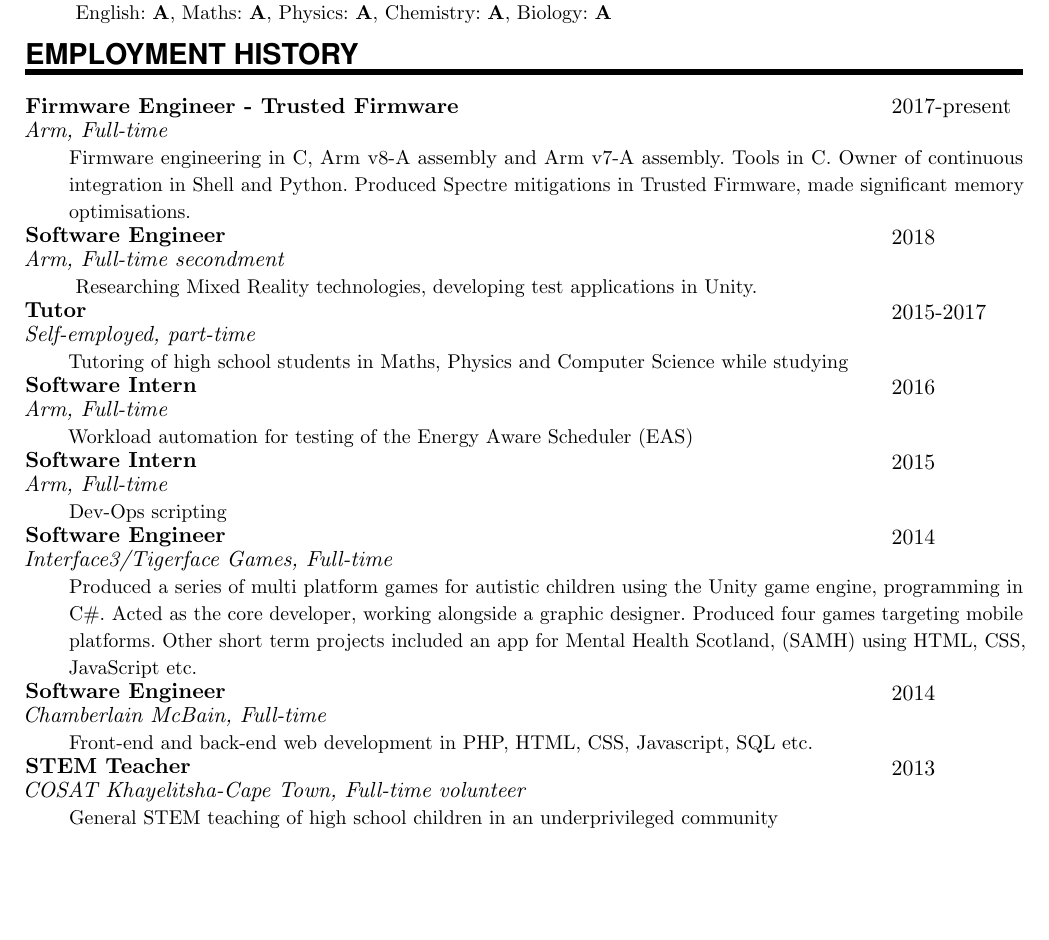
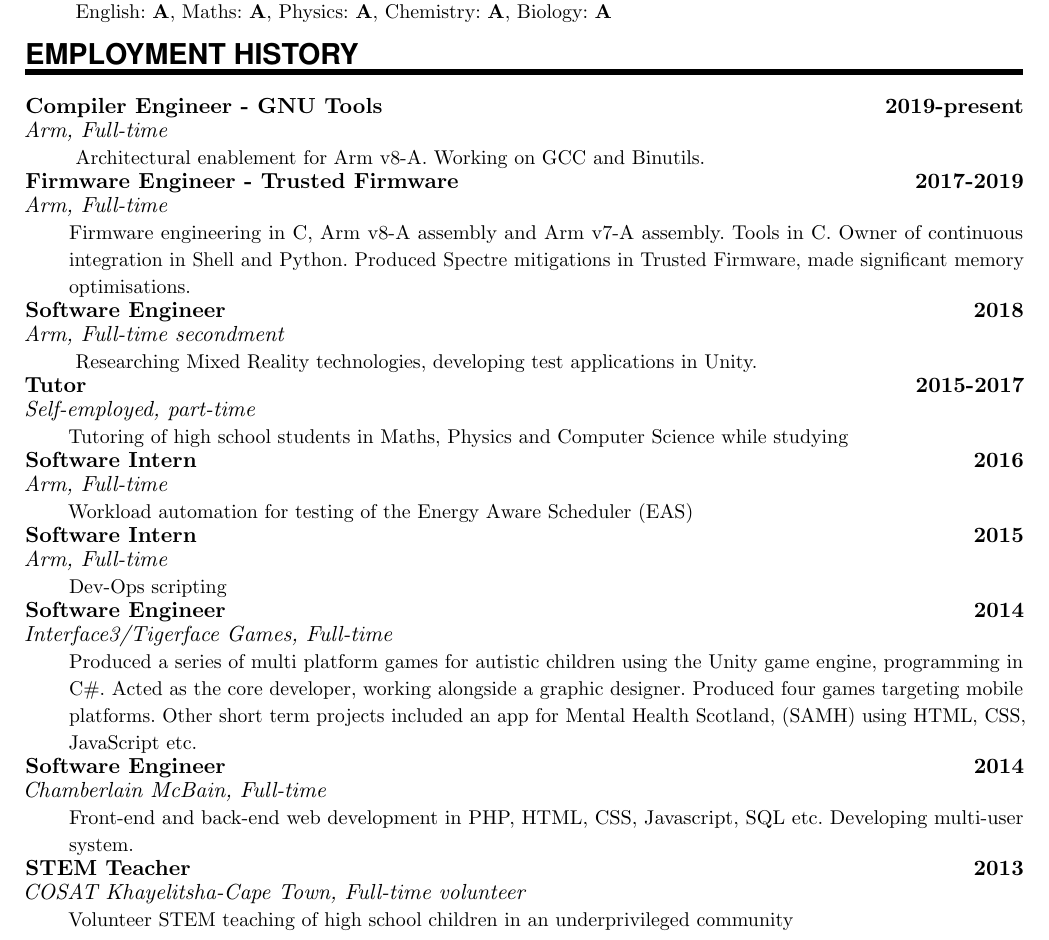
Before and after one commit to JoelHutton/cv, a LaTeX CV (cv.tex): part of the page before the commit and part of page 1 of 2 after it, cut so that both start at the same text, the shorter picture padded with empty space. Compiled offline with pdfLaTeX.

Commit message:
cv.tex: Added details on transfer to DSG

```diff
--- a/cv.tex
+++ b/cv.tex
@@ -57,9 +57,7 @@
 	\small \par \normalsize}
 
 \newcommand{\OccupationEntry}[4]{
-	\noindent \textbf{#1} \hfill                         % Study
-		\parbox{6em}{%
-		#2} \small \par \normalsize                   % Duration
+	\noindent \textbf{#1} \hfill \textbf{#2} \small \par \normalsize                   % Duration
 	\noindent \textit{#3} \small \par \normalsize         % School
 	\noindent\hangindent=2em\hangafter=0 \small #4 % Description
 	\normalsize \par \normalsize}
@@ -100,8 +98,15 @@
 %%% ------------------------------------------------------------
 \NewPart{Employment history}{}
 
+\OccupationEntry{Compiler Engineer - GNU Tools}
+	{2019-present}
+	{Arm, Full-time}
+	{
+		Architectural enablement for Arm v8-A. Working on GCC and
+		Binutils.
+	}
 \OccupationEntry{Firmware Engineer - Trusted Firmware}
-	{2017-present}
+	{2017-2019}
 	{Arm, Full-time}
 	{Firmware engineering in C, Arm v8-A assembly and Arm v7-A assembly.
 		Tools in C. Owner of continuous integration in Shell and Python.
@@ -140,11 +145,12 @@
 \OccupationEntry{Software Engineer}
 	{2014}
 	{Chamberlain McBain, Full-time}
-	{Front-end and back-end web development in PHP, HTML, CSS, Javascript, SQL etc.}
+	{Front-end and back-end web development in PHP, HTML, CSS, Javascript,
+	SQL etc. Developing multi-user system.}
 \OccupationEntry{STEM Teacher}
 	{2013}
 	{COSAT Khayelitsha-Cape Town, Full-time volunteer}
-	{General STEM teaching of high school children in an underprivileged
+	{Volunteer STEM teaching of high school children in an underprivileged
 	community}
 %%% Skills
 %%% ------------------------------------------------------------
```
